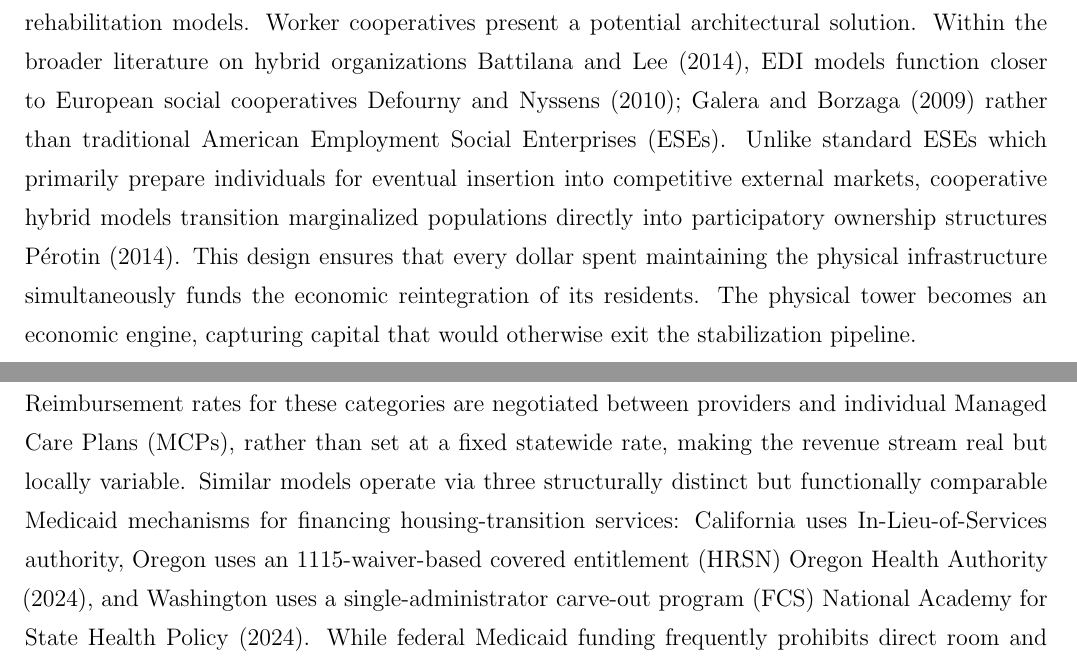
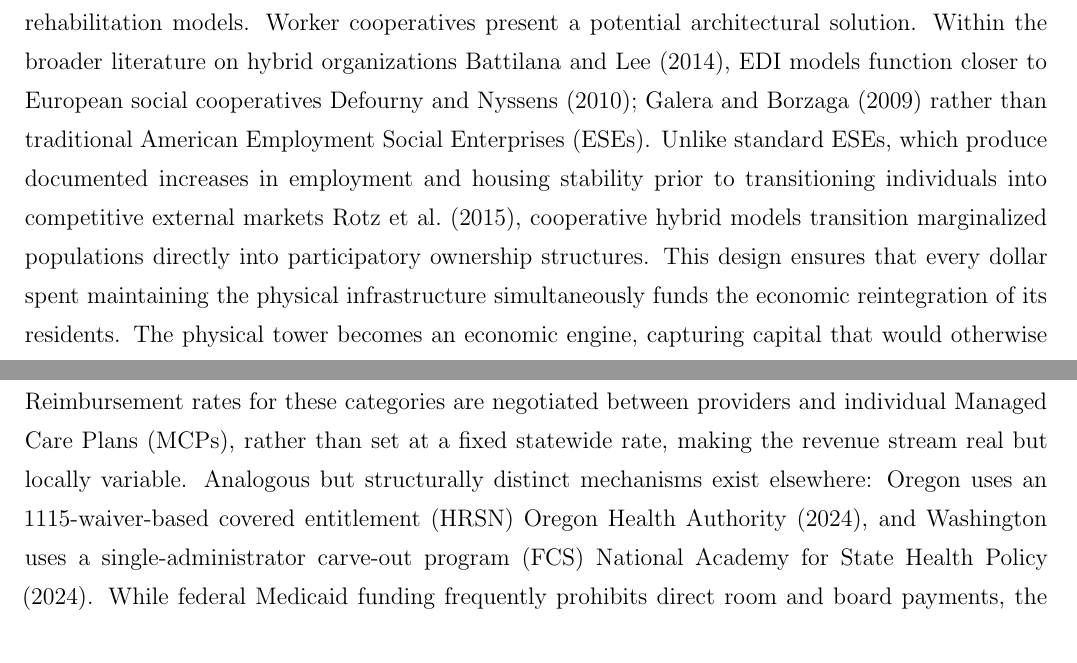
Before and after one commit to material-dignity/working_papers, a LaTeX document (wp5_economic_dignity/wp5_economic_dignity_Revised.tex): two parts of pages 8 and 10 of 18, joined at a grey line, cut so that both start at the same text. Compiled offline with pdfLaTeX.

Commit message:
Apply precision revisions to WP5: JEL codes, Medicaid trim, Rotz citation

```diff
--- a/wp5_economic_dignity/wp5_economic_dignity_Revised.tex
+++ b/wp5_economic_dignity/wp5_economic_dignity_Revised.tex
@@ -123,7 +122,7 @@ The MDI tower provides the protected environment necessary for residents to accu
 
 \section{The Cooperative Reintegration Mechanism}
 
-Operationalizing internal micro-economies requires a structural departure from traditional vocational rehabilitation models. Worker cooperatives present a potential architectural solution. Within the broader literature on hybrid organizations \cite{battilana2014advancing}, EDI models function closer to European social cooperatives \cite{defourny2010conceptions, galera2009social} rather than traditional American Employment Social Enterprises (ESEs). Unlike standard ESEs which primarily prepare individuals for eventual insertion into competitive external markets, cooperative hybrid models transition marginalized populations directly into participatory ownership structures \cite{perotin2014what}. This design ensures that every dollar spent maintaining the physical infrastructure simultaneously funds the economic reintegration of its residents. The physical tower becomes an economic engine, capturing capital that would otherwise exit the stabilization pipeline.
+Operationalizing internal micro-economies requires a structural departure from traditional vocational rehabilitation models. Worker cooperatives present a potential architectural solution. Within the broader literature on hybrid organizations \cite{battilana2014advancing}, EDI models function closer to European social cooperatives \cite{defourny2010conceptions, galera2009social} rather than traditional American Employment Social Enterprises (ESEs). Unlike standard ESEs, which produce documented increases in employment and housing stability prior to transitioning individuals into competitive external markets \cite{rotz2015economic}, cooperative hybrid models transition marginalized populations directly into participatory ownership structures. This design ensures that every dollar spent maintaining the physical infrastructure simultaneously funds the economic reintegration of its residents. The physical tower becomes an economic engine, capturing capital that would otherwise exit the stabilization pipeline.
 
 A facility operating at one hundred enrolled residents generates an estimated twenty-five to thirty-five core compensated cooperative positions across four primary functions: culinary operations, facility maintenance, security, and administrative support. Because this capacity excludes the majority of residents, supplementary structural pathways are required to ensure universal identity capital accumulation. This is achieved through three integrated expansion mechanisms: First, a micro-task economy disaggregates secondary facility functions (e.g., inventory tracking, event setup) into discrete two-hour micro-shifts compensated via internal facility credits. Second, civic labor equivalence codifies facility governance participation and dispute resolution panel service as recognized labor hours. Third, external enterprise expansion allows the cooperative to bid on adjacent municipal contracts (e.g., park sanitation, graffiti removal) to generate external revenue and fund additional positions beyond internal operations.
 
@@ -135,7 +134,7 @@ To maximize retention and ensure functional competence, these internal cooperati
 
 The final structural requirement of the MDI framework addresses the exit velocity necessary to prevent permanent institutionalization. Internal cooperative micro-economies resolve the immediate identity capital deficit, but they must function as transitional accelerators rather than permanent destinations. To convert facility stability into sovereign independence, the system deploys the Tenancy Bridge Guarantee.
 
-The Tenancy Bridge Guarantee functions as a self-executing contractual mechanism bridging Phase One stabilization (the MDI tower) and Phase Two sovereign tenancy. Once a resident demonstrates verified identity capital accumulation, measured through sustained participation within the internal cooperative micro-economy over a designated multi-month window, the mechanism triggers autonomous capital routing. The revenue stream funding this mechanism is not hypothetical. California's CalAIM program, administered by the Department of Health Care Services, designates Housing Transition Navigation Services, Housing Tenancy and Sustaining Services, and Enhanced Care Management as separately reimbursable Community Supports under managed care plan contracting \cite{dhcs2025community, chcf2021pricing}. Reimbursement rates for these categories are negotiated between providers and individual Managed Care Plans (MCPs), rather than set at a fixed statewide rate, making the revenue stream real but locally variable. Similar models operate via three structurally distinct but functionally comparable Medicaid mechanisms for financing housing-transition services: California uses In-Lieu-of-Services authority, Oregon uses an 1115-waiver-based covered entitlement (HRSN) \cite{oha2024hrsn}, and Washington uses a single-administrator carve-out program (FCS) \cite{nashp2024managedcare}. While federal Medicaid funding frequently prohibits direct room and board payments, the clinical revenue produced by housing navigation and care management services underwrites the administrative overhead required to secure and guarantee external market-rate master leases.
+The Tenancy Bridge Guarantee functions as a self-executing contractual mechanism bridging Phase One stabilization (the MDI tower) and Phase Two sovereign tenancy. Once a resident demonstrates verified identity capital accumulation, measured through sustained participation within the internal cooperative micro-economy over a designated multi-month window, the mechanism triggers autonomous capital routing. The revenue stream funding this mechanism is not hypothetical. California's CalAIM program, administered by the Department of Health Care Services, designates Housing Transition Navigation Services, Housing Tenancy and Sustaining Services, and Enhanced Care Management as separately reimbursable Community Supports under managed care plan contracting \cite{dhcs2025community, chcf2021pricing}. Reimbursement rates for these categories are negotiated between providers and individual Managed Care Plans (MCPs), rather than set at a fixed statewide rate, making the revenue stream real but locally variable. Analogous but structurally distinct mechanisms exist elsewhere: Oregon uses an 1115-waiver-based covered entitlement (HRSN) \cite{oha2024hrsn}, and Washington uses a single-administrator carve-out program (FCS) \cite{nashp2024managedcare}. While federal Medicaid funding frequently prohibits direct room and board payments, the clinical revenue produced by housing navigation and care management services underwrites the administrative overhead required to secure and guarantee external market-rate master leases.
 
 The financial architecture supporting the Tenancy Bridge Guarantee operates across three revenue sources and three cost centers, specified here at the categorical level. Detailed financial modeling, including unit-level projections, capitation rate assumptions, and operating gap analysis, is reserved for a subsequent working paper in this series.
 
```
Also changed, not shown: wp5_economic_dignity/wp5_economic_dignity_Citations.bib (+8 -0 lines), wp5_economic_dignity/wp5_economic_dignity_Revised.pdf, wp5_economic_dignity/wp5_economic_dignity_Revised.tex (1 more changed lines).
